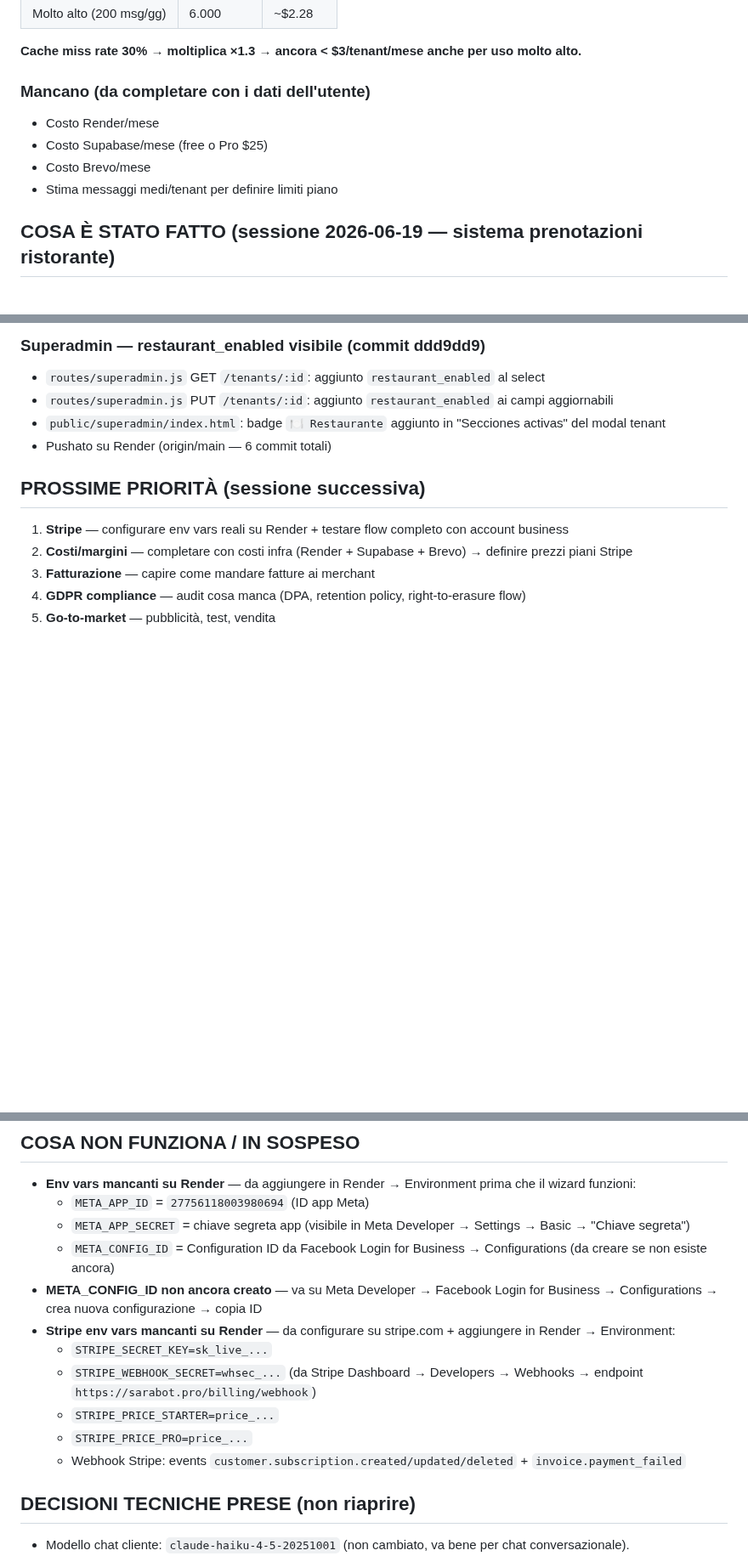
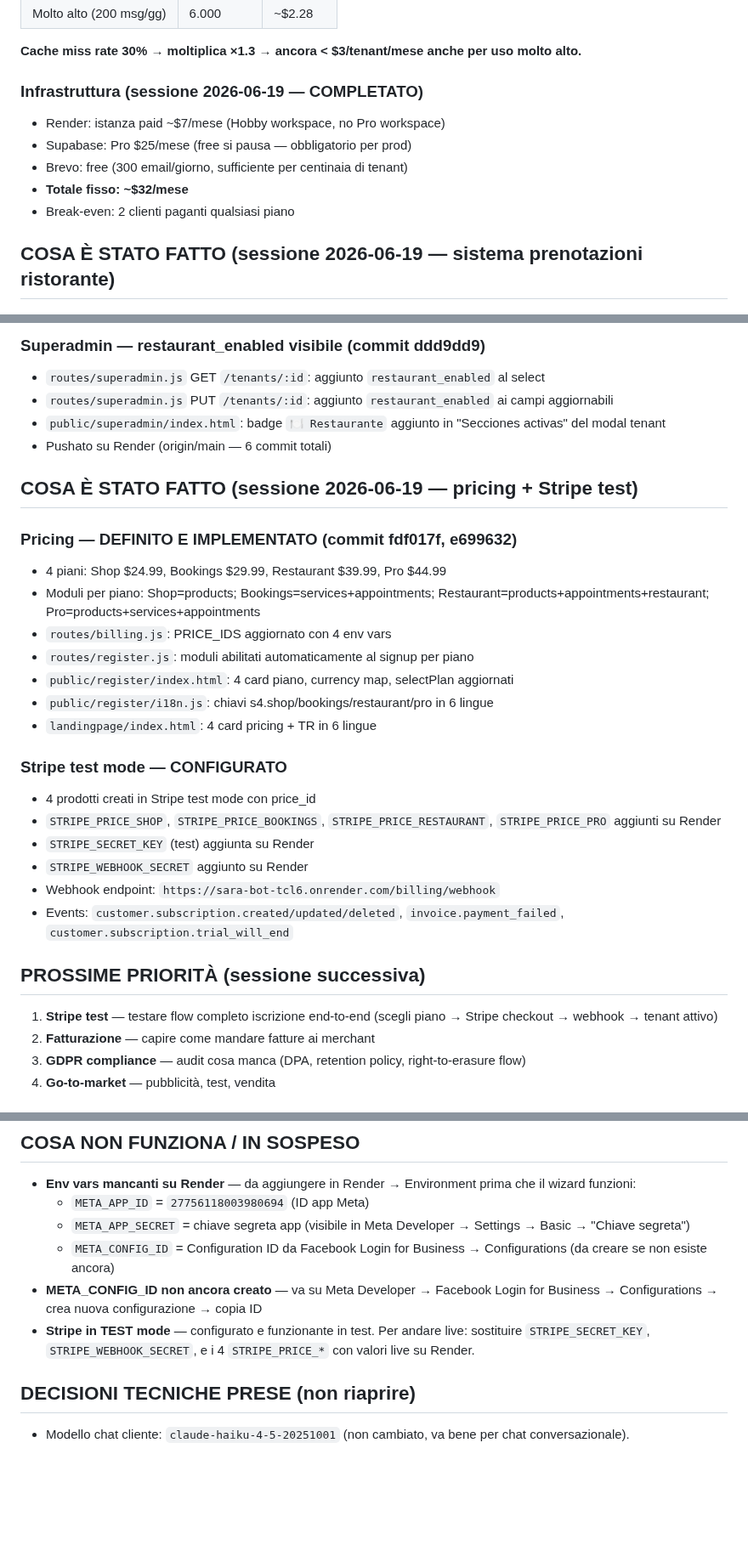
Before and after one commit to fraccetta-hub/sara-bot, a Markdown page: HANDOFF.md, 3 parts joined by grey strips. Shown at 85% size. Drawn GitHub-style; blank space fills up the shorter version.

Commit message:
docs: update HANDOFF — pricing defined, Stripe test configured
Co-Authored-By: Claude Sonnet 4.6 <noreply@anthropic.com>

```diff
--- a/HANDOFF.md
+++ b/HANDOFF.md
@@ -518,11 +518,12 @@ ALTER TABLE conversations ADD COLUMN IF NOT EXISTS last_nudge_at TIMESTAMPTZ;
 
 **Cache miss rate 30% → moltiplica ×1.3 → ancora < $3/tenant/mese anche per uso molto alto.**
 
-### Mancano (da completare con i dati dell'utente)
-- Costo Render/mese
-- Costo Supabase/mese (free o Pro $25)
-- Costo Brevo/mese
-- Stima messaggi medi/tenant per definire limiti piano
+### Infrastruttura (sessione 2026-06-19 — COMPLETATO)
+- Render: istanza paid ~$7/mese (Hobby workspace, no Pro workspace)
+- Supabase: Pro $25/mese (free si pausa — obbligatorio per prod)
+- Brevo: free (300 email/giorno, sufficiente per centinaia di tenant)
+- **Totale fisso: ~$32/mese**
+- Break-even: 2 clienti paganti qualsiasi piano
 
 ## COSA È STATO FATTO (sessione 2026-06-19 — sistema prenotazioni ristorante)
 
@@ -549,10 +550,28 @@ ALTER TABLE conversations ADD COLUMN IF NOT EXISTS last_nudge_at TIMESTAMPTZ;
 - `public/superadmin/index.html`: badge `🍽️ Restaurante` aggiunto in "Secciones activas" del modal tenant
 - Pushato su Render (origin/main — 6 commit totali)
 
+## COSA È STATO FATTO (sessione 2026-06-19 — pricing + Stripe test)
+
+### Pricing — DEFINITO E IMPLEMENTATO (commit fdf017f, e699632)
+- 4 piani: Shop $24.99, Bookings $29.99, Restaurant $39.99, Pro $44.99
+- Moduli per piano: Shop=products; Bookings=services+appointments; Restaurant=products+appointments+restaurant; Pro=products+services+appointments
+- `routes/billing.js`: PRICE_IDS aggiornato con 4 env vars
+- `routes/register.js`: moduli abilitati automaticamente al signup per piano
+- `public/register/index.html`: 4 card piano, currency map, selectPlan aggiornati
+- `public/register/i18n.js`: chiavi s4.shop/bookings/restaurant/pro in 6 lingue
+- `landingpage/index.html`: 4 card pricing + TR in 6 lingue
+
+### Stripe test mode — CONFIGURATO
+- 4 prodotti creati in Stripe test mode con price_id
+- `STRIPE_PRICE_SHOP`, `STRIPE_PRICE_BOOKINGS`, `STRIPE_PRICE_RESTAURANT`, `STRIPE_PRICE_PRO` aggiunti su Render
+- `STRIPE_SECRET_KEY` (test) aggiunta su Render
+- `STRIPE_WEBHOOK_SECRET` aggiunto su Render
+- Webhook endpoint: `https://sara-bot-tcl6.onrender.com/billing/webhook`
+- Events: `customer.subscription.created/updated/deleted`, `invoice.payment_failed`, `customer.subscription.trial_will_end`
+
 ## PROSSIME PRIORITÀ (sessione successiva)
-1. **Stripe** — configurare env vars reali su Render + testare flow completo con account business
-3. **Costi/margini** — completare con costi infra (Render + Supabase + Brevo) → definire prezzi piani Stripe
-4. **Fatturazione** — capire come mandare fatture ai merchant
+1. **Stripe test** — testare flow completo iscrizione end-to-end (scegli piano → Stripe checkout → webhook → tenant attivo)
+2. **Fatturazione** — capire come mandare fatture ai merchant
 5. **GDPR compliance** — audit cosa manca (DPA, retention policy, right-to-erasure flow)
 6. **Go-to-market** — pubblicità, test, vendita
 
@@ -569,12 +588,7 @@ ALTER TABLE conversations ADD COLUMN IF NOT EXISTS last_nudge_at TIMESTAMPTZ;
   - `META_APP_SECRET` = chiave segreta app (visibile in Meta Developer → Settings → Basic → "Chiave segreta")
   - `META_CONFIG_ID` = Configuration ID da Facebook Login for Business → Configurations (da creare se non esiste ancora)
 - **META_CONFIG_ID non ancora creato** — va su Meta Developer → Facebook Login for Business → Configurations → crea nuova configurazione → copia ID
-- **Stripe env vars mancanti su Render** — da configurare su stripe.com + aggiungere in Render → Environment:
-  - `STRIPE_SECRET_KEY=sk_live_...`
-  - `STRIPE_WEBHOOK_SECRET=whsec_...` (da Stripe Dashboard → Developers → Webhooks → endpoint `https://sarabot.pro/billing/webhook`)
-  - `STRIPE_PRICE_STARTER=price_...`
-  - `STRIPE_PRICE_PRO=price_...`
-  - Webhook Stripe: events `customer.subscription.created/updated/deleted` + `invoice.payment_failed`
+- **Stripe in TEST mode** — configurato e funzionante in test. Per andare live: sostituire `STRIPE_SECRET_KEY`, `STRIPE_WEBHOOK_SECRET`, e i 4 `STRIPE_PRICE_*` con valori live su Render.
 
 ## DECISIONI TECNICHE PRESE (non riaprire)
 - Modello chat cliente: `claude-haiku-4-5-20251001` (non cambiato, va bene per chat conversazionale).
```
